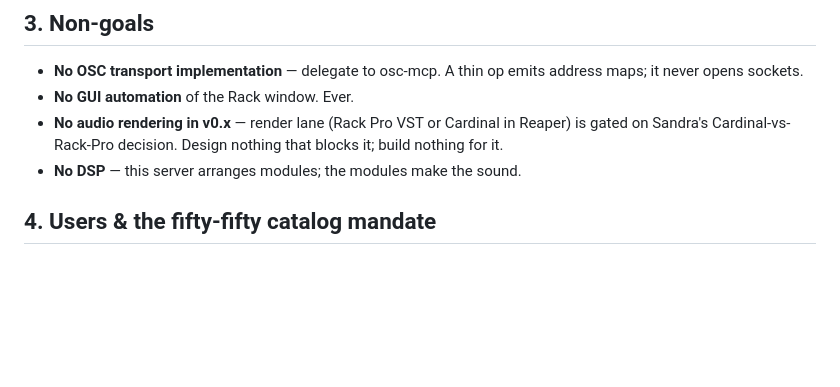
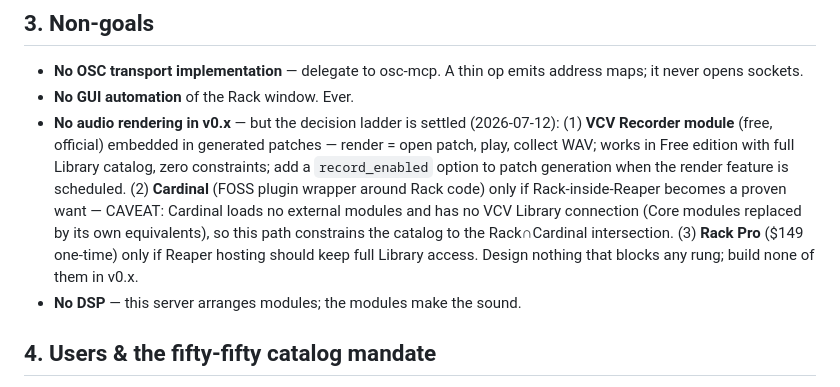
Before and after one commit to sandraschi/vcv-rack-mcp, a Markdown page: PRD.md, the part around the change. Rendered like a GitHub page; blank space fills up the shorter version.

Commit message:
prd: render decision ladder (Recorder module > Cardinal > Rack Pro), Cardinal catalog-intersection caveat

```diff
--- a/PRD.md
+++ b/PRD.md
@@ -24,7 +24,7 @@ MCP server for **VCV Rack 2** built around **patch authorship**: `.vcv` patch fi
 
 - **No OSC transport implementation** — delegate to osc-mcp. A thin op emits address maps; it never opens sockets.
 - **No GUI automation** of the Rack window. Ever.
-- **No audio rendering in v0.x** — render lane (Rack Pro VST or Cardinal in Reaper) is gated on Sandra's Cardinal-vs-Rack-Pro decision. Design nothing that blocks it; build nothing for it.
+- **No audio rendering in v0.x** — but the decision ladder is settled (2026-07-12): (1) **VCV Recorder module** (free, official) embedded in generated patches — render = open patch, play, collect WAV; works in Free edition with full Library catalog, zero constraints; add a `record_enabled` option to patch generation when the render feature is scheduled. (2) **Cardinal** (FOSS plugin wrapper around Rack code) only if Rack-inside-Reaper becomes a proven want — CAVEAT: Cardinal loads no external modules and has no VCV Library connection (Core modules replaced by its own equivalents), so this path constrains the catalog to the Rack∩Cardinal intersection. (3) **Rack Pro** ($149 one-time) only if Reaper hosting should keep full Library access. Design nothing that blocks any rung; build none of them in v0.x.
 - **No DSP** — this server arranges modules; the modules make the sound.
 
 ## 4. Users & the fifty-fifty catalog mandate
```
